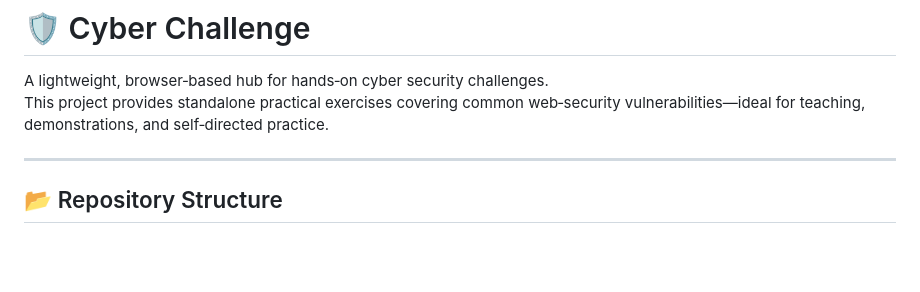
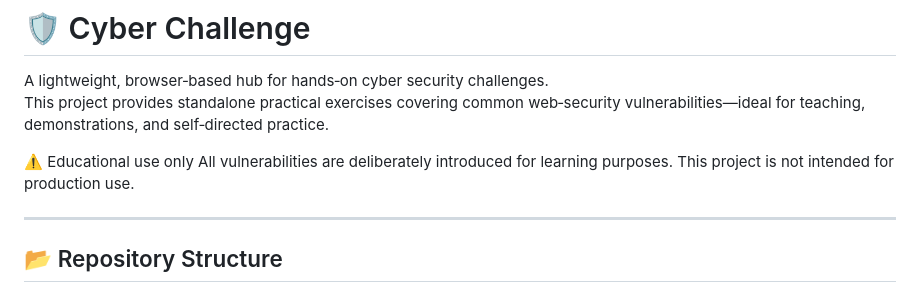
Before and after one commit to rwilson-gcc/cyber-challenge, a Markdown page: README.md, the part around the change. GitHub-like rendering; blank space fills up the shorter version.

```diff
--- a/README.md
+++ b/README.md
@@ -5,6 +5,9 @@
 A lightweight, browser‑based hub for hands‑on cyber security challenges.
 This project provides standalone practical exercises covering common web‑security vulnerabilities—ideal for teaching, demonstrations, and self‑directed practice.
 
+
+⚠️ Educational use only
+All vulnerabilities are deliberately introduced for learning purposes. This project is not intended for production use.
 ***
 
 ## 📂 Repository Structure
```
